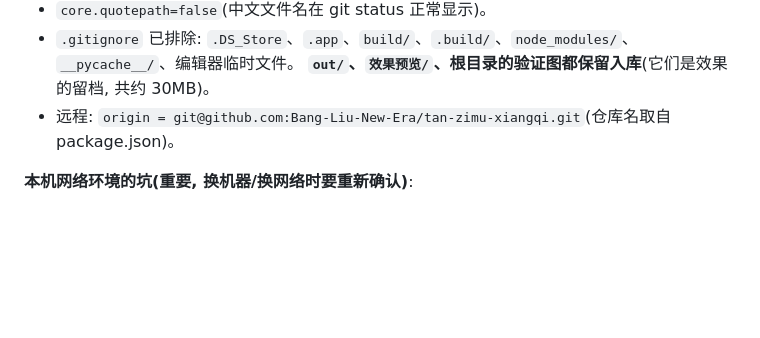
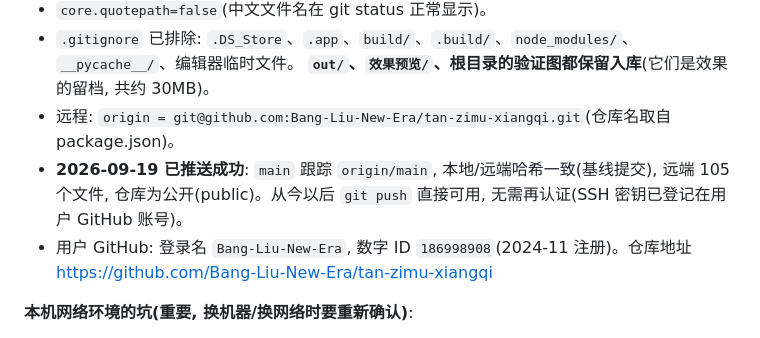
Before and after one commit to Bang-Liu-New-Era/tan-zimu-xiangqi, a Markdown page: .workbuddy/memory/2026-09-19.md, the part around the change. Rendered like a GitHub page; blank space fills up the shorter version.

Commit message:
记录 git 仓库与 GitHub 远程接入信息

```diff
--- a/.workbuddy/memory/2026-09-19.md
+++ b/.workbuddy/memory/2026-09-19.md
@@ -218,6 +218,10 @@ App 已有 60fps 重绘循环(BoardView.tick + 定时器)与逐帧绘制能力,
 - `.gitignore` 已排除: `.DS_Store`、`.app`、`build/`、`.build/`、`node_modules/`、`__pycache__/`、编辑器临时文件。
   **`out/`、`效果预览/`、根目录的验证图都保留入库**(它们是效果的留档, 共约 30MB)。
 - 远程: `origin = git@github.com:Bang-Liu-New-Era/tan-zimu-xiangqi.git`(仓库名取自 package.json)。
+- **2026-09-19 已推送成功**: `main` 跟踪 `origin/main`, 本地/远端哈希一致(基线提交), 远端 105 个文件,
+  仓库为公开(public)。从今以后 `git push` 直接可用, 无需再认证(SSH 密钥已登记在用户 GitHub 账号)。
+- 用户 GitHub: 登录名 `Bang-Liu-New-Era`, 数字 ID `186998908`(2024-11 注册)。仓库地址
+  https://github.com/Bang-Liu-New-Era/tan-zimu-xiangqi
 
 **本机网络环境的坑(重要, 换机器/换网络时要重新确认)**:
 - `github.com` 的 **HTTPS 被阻断**(curl 超时 / 代理 CONNECT 502) → **`git push` 不能用 https**, 必须走 SSH。
```
